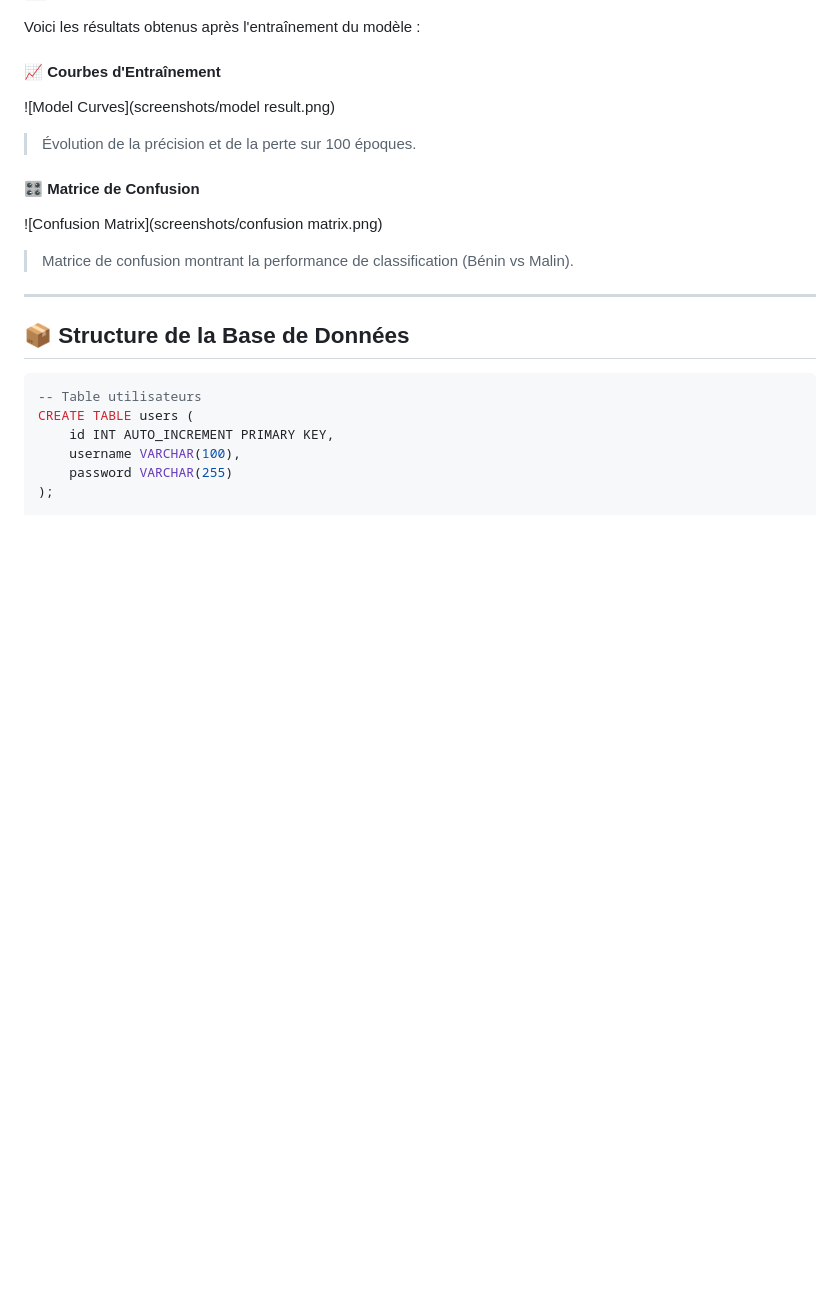
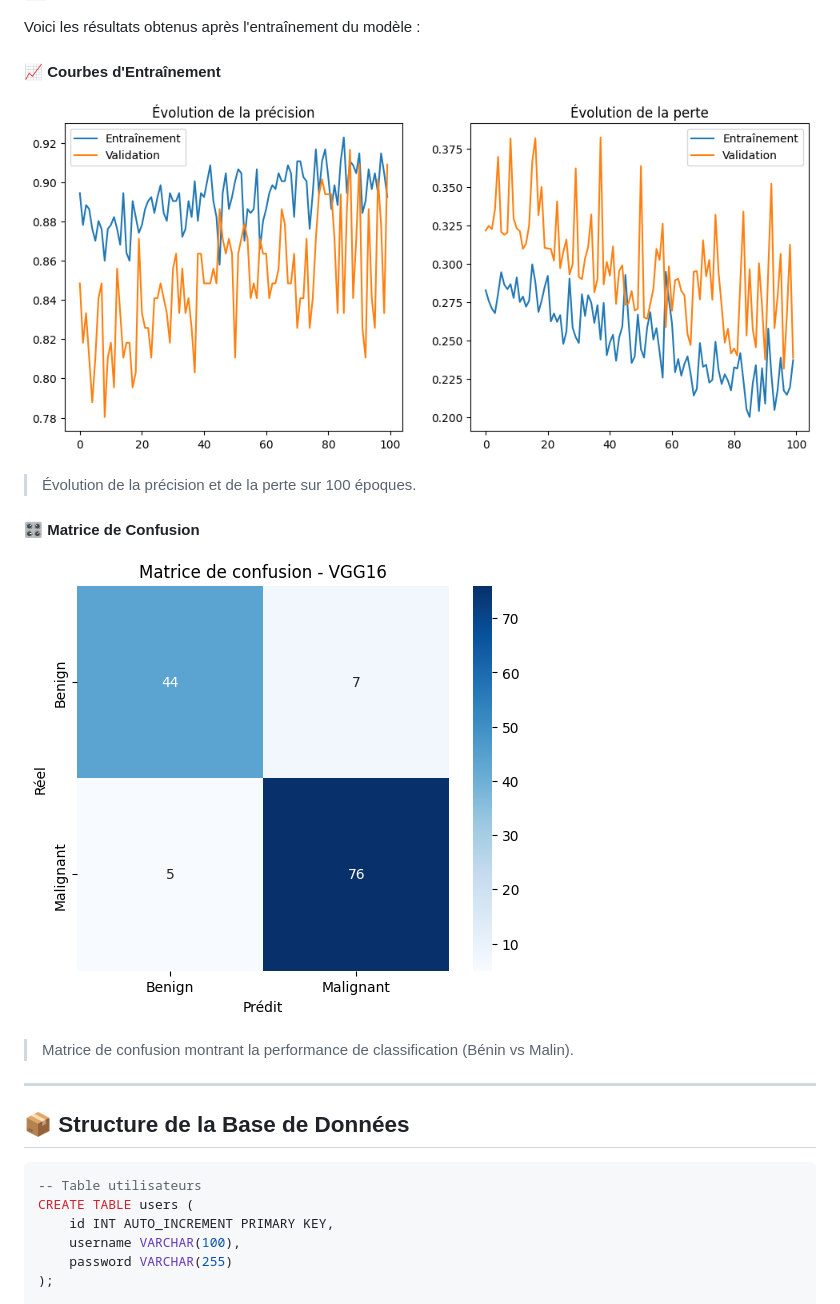
Before and after one commit to benrhaiemmohameddhia-maker/SKIN_CANCER_APP, a Markdown page: README.md, the part around the change. Rendered like a GitHub page; pictures changed too: screenshots/confusion_matrix.png (added), screenshots/model_result.png (added); blank space fills up the shorter version.

Commit message:
docs: rename images to remove spaces and update README references

```diff
--- a/README.md
+++ b/README.md
@@ -153,11 +153,11 @@ Le modèle est basé sur l'architecture **VGG16**, optimisée par **Transfer Lea
 Voici les résultats obtenus après l'entraînement du modèle :
 
 #### 📈 Courbes d'Entraînement
-![Model Curves](screenshots/model result.png)
+![Model Curves](screenshots/model_result.png)
 > Évolution de la précision et de la perte sur 100 époques.
 
 #### 🎛️ Matrice de Confusion
-![Confusion Matrix](screenshots/confusion matrix.png)
+![Confusion Matrix](screenshots/confusion_matrix.png)
 > Matrice de confusion montrant la performance de classification (Bénin vs Malin).
 
 ---
```
Also changed, not shown: resultat/confusion matrix.png (renamed from screenshots/confusion matrix.png), resultat/model result.png (renamed from screenshots/model result.png), resultat/report.png (added).
